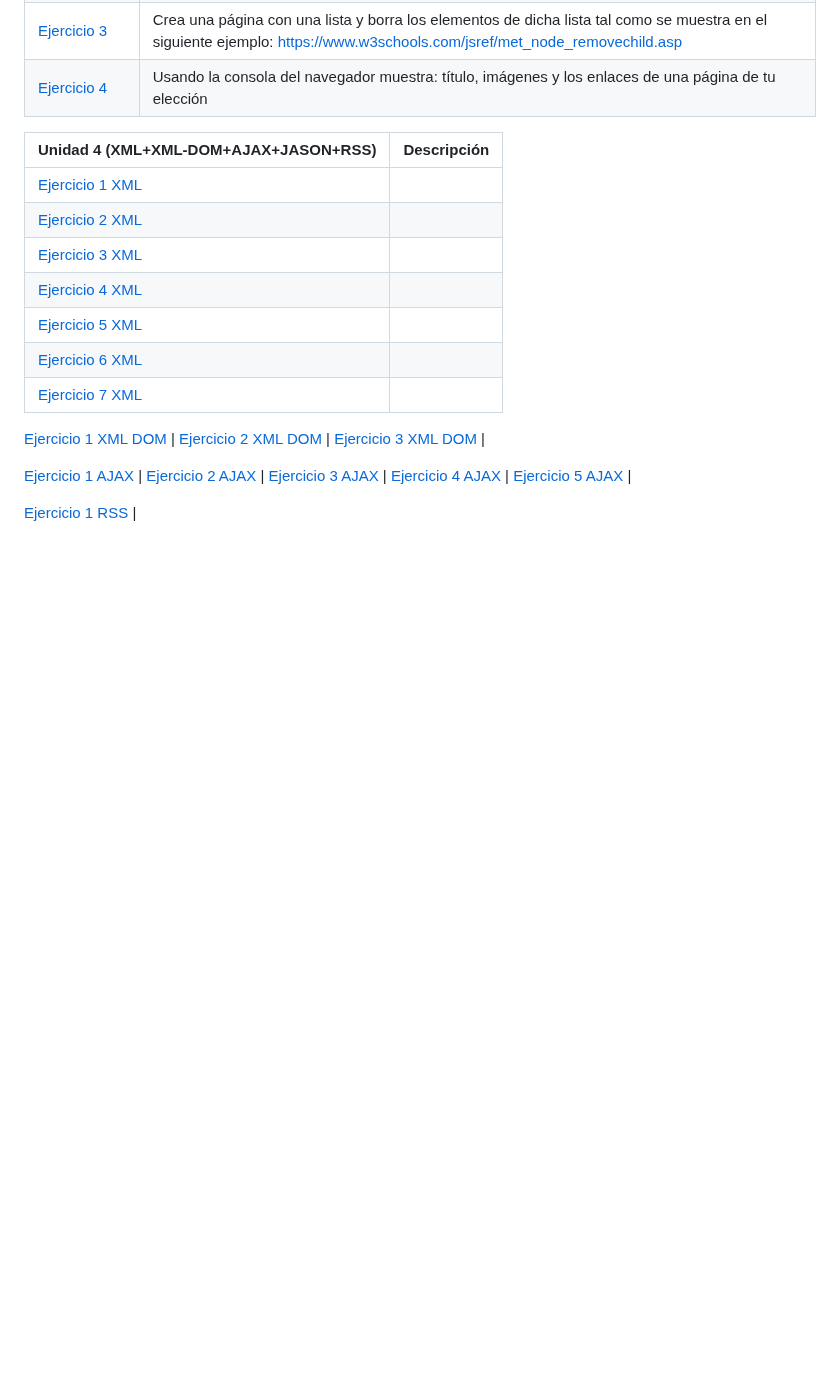
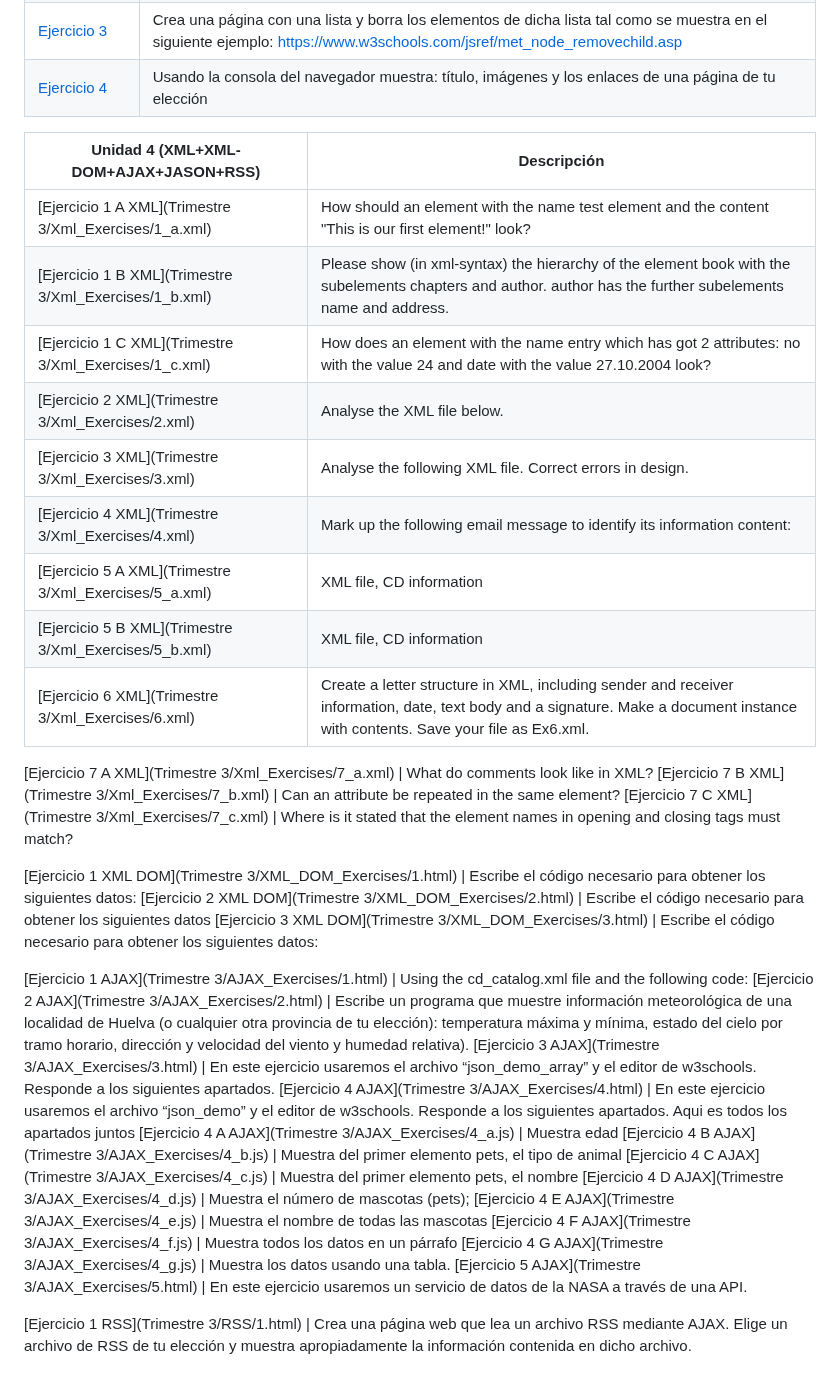
Before and after one commit to Alvarosh04/LLMM, a Markdown page: Readme.md, the part around the change. Rendered like a GitHub page; blank space fills up the shorter version.

```diff
--- a/Readme.md
+++ b/Readme.md
@@ -91,22 +91,35 @@ Ejercicios DOOM | Descripción
 
 Unidad 4 (XML+XML-DOM+AJAX+JASON+RSS)  | Descripción
 ---------|----------
-[Ejercicio 1 XML]() |
-[Ejercicio 2 XML]() |
-[Ejercicio 3 XML]() |
-[Ejercicio 4 XML]() |
-[Ejercicio 5 XML]() |
-[Ejercicio 6 XML]() |
-[Ejercicio 7 XML]() |
+[Ejercicio 1 A XML](Trimestre 3/Xml_Exercises/1_a.xml) | How should an element with the name test element and the content "This is our first element!" look?
+[Ejercicio 1 B XML](Trimestre 3/Xml_Exercises/1_b.xml) | Please show (in xml-syntax) the hierarchy of the element book with the subelements chapters and author.  author has the further subelements name and address.
+[Ejercicio 1 C XML](Trimestre 3/Xml_Exercises/1_c.xml) | How does an element with the name entry which has got 2 attributes: no with the value 24 and date with the value 27.10.2004 look?
+[Ejercicio 2 XML](Trimestre 3/Xml_Exercises/2.xml) | Analyse the XML file below.
+[Ejercicio 3 XML](Trimestre 3/Xml_Exercises/3.xml) | Analyse the following XML file. Correct errors in design.
+[Ejercicio 4 XML](Trimestre 3/Xml_Exercises/4.xml) | Mark up the following email message to identify its information content:
+[Ejercicio 5 A XML](Trimestre 3/Xml_Exercises/5_a.xml) | XML file, CD information
+[Ejercicio 5 B XML](Trimestre 3/Xml_Exercises/5_b.xml) | XML file, CD information
+[Ejercicio 6 XML](Trimestre 3/Xml_Exercises/6.xml) | Create a letter structure in XML, including sender and receiver information, date, text body and a signature. Make a document instance with contents. Save your file as Ex6.xml.
 
-[Ejercicio 1 XML DOM]() |
-[Ejercicio 2 XML DOM]() |
-[Ejercicio 3 XML DOM]() |
+[Ejercicio 7 A XML](Trimestre 3/Xml_Exercises/7_a.xml) | What do comments look like in XML?
+[Ejercicio 7 B XML](Trimestre 3/Xml_Exercises/7_b.xml) | Can an attribute be repeated in the same element?
+[Ejercicio 7 C XML](Trimestre 3/Xml_Exercises/7_c.xml) | Where is it stated that the element names in opening and closing tags must match?
 
-[Ejercicio 1 AJAX]() |
-[Ejercicio 2 AJAX]() |
-[Ejercicio 3 AJAX]() |
-[Ejercicio 4 AJAX]() |
-[Ejercicio 5 AJAX]() |
+[Ejercicio 1 XML DOM](Trimestre 3/XML_DOM_Exercises/1.html) | Escribe el código necesario para obtener los siguientes datos:
+[Ejercicio 2 XML DOM](Trimestre 3/XML_DOM_Exercises/2.html) | Escribe el código necesario para obtener los siguientes datos
+[Ejercicio 3 XML DOM](Trimestre 3/XML_DOM_Exercises/3.html) | Escribe el código necesario para obtener los siguientes datos:
 
-[Ejercicio 1 RSS]() |
+[Ejercicio 1 AJAX](Trimestre 3/AJAX_Exercises/1.html) | Using the cd_catalog.xml file and the following code:
+[Ejercicio 2 AJAX](Trimestre 3/AJAX_Exercises/2.html) | Escribe un programa que muestre información meteorológica de una localidad de Huelva (o cualquier otra provincia de tu elección): temperatura máxima y mínima, estado del cielo por tramo horario, dirección y velocidad del viento y humedad relativa).
+[Ejercicio 3 AJAX](Trimestre 3/AJAX_Exercises/3.html) | En este ejercicio usaremos el archivo “json_demo_array” y el editor de w3schools. Responde a los siguientes apartados.
+[Ejercicio 4 AJAX](Trimestre 3/AJAX_Exercises/4.html) | En este ejercicio usaremos el archivo “json_demo” y el editor de w3schools. Responde a los siguientes apartados. Aqui es todos los apartados juntos
+[Ejercicio 4 A AJAX](Trimestre 3/AJAX_Exercises/4_a.js) | Muestra edad
+[Ejercicio 4 B AJAX](Trimestre 3/AJAX_Exercises/4_b.js) | Muestra del primer elemento pets, el tipo de animal
+[Ejercicio 4 C AJAX](Trimestre 3/AJAX_Exercises/4_c.js) | Muestra del primer elemento pets, el nombre
+[Ejercicio 4 D AJAX](Trimestre 3/AJAX_Exercises/4_d.js) | Muestra el número de mascotas (pets);
+[Ejercicio 4 E AJAX](Trimestre 3/AJAX_Exercises/4_e.js) | Muestra el nombre de todas las mascotas
+[Ejercicio 4 F AJAX](Trimestre 3/AJAX_Exercises/4_f.js) | Muestra todos los datos en un párrafo
+[Ejercicio 4 G AJAX](Trimestre 3/AJAX_Exercises/4_g.js) | Muestra los datos usando una tabla.
+[Ejercicio 5 AJAX](Trimestre 3/AJAX_Exercises/5.html) | En este ejercicio usaremos un servicio de datos de la NASA a través de una API.
+
+[Ejercicio 1 RSS](Trimestre 3/RSS/1.html) | Crea una página web que lea un archivo RSS mediante AJAX. Elige un archivo de RSS de tu  elección y muestra apropiadamente la información contenida en dicho archivo.
```
